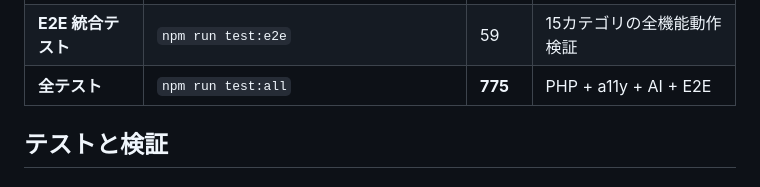
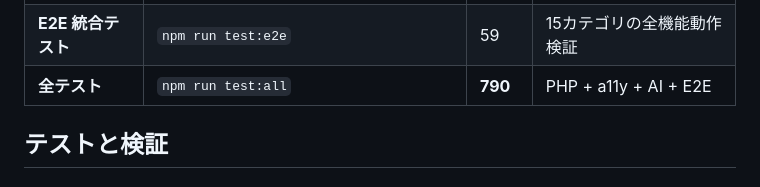
Before and after one commit to milyimi/a11y-shogi, a Markdown page: README.md, the part around the change. GitHub-like rendering.

```diff
--- a/README.md
+++ b/README.md
@@ -186,7 +186,7 @@ python analyze_matches.py storage/app/private/ai_matches/*.json
 | ├ 棋士AIペルソナ | `node tests/expert-ai/test-kishi.mjs` | 30 | 初期配置/駒移動/将棋用語/ゲームフロー |
 | ├ WebデザイナーAI | `node tests/expert-ai/test-designer.mjs` | 37 | レイアウト/レスポンシブ/配色/一貫性 |
 | **E2E 統合テスト** | `npm run test:e2e` | 59 | 15カテゴリの全機能動作検証 |
-| **全テスト** | `npm run test:all` | **775** | PHP + a11y + AI + E2E |
+| **全テスト** | `npm run test:all` | **790** | PHP + a11y + AI + E2E |
 
 ## テストと検証
 
```
Also changed, not shown: docs/design/00_PROJECT_OVERVIEW.md (+3 -5 lines), docs/design/06_ACCESSIBILITY_GUIDELINES.md (+4 -2 lines).
